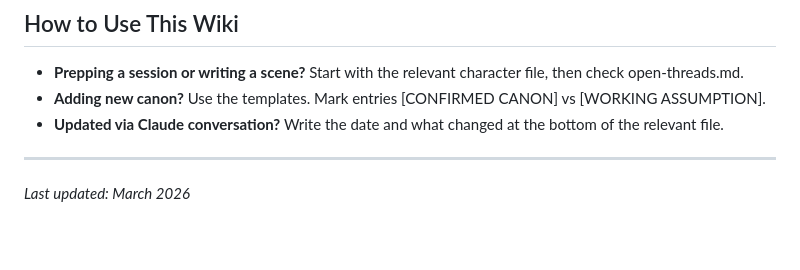
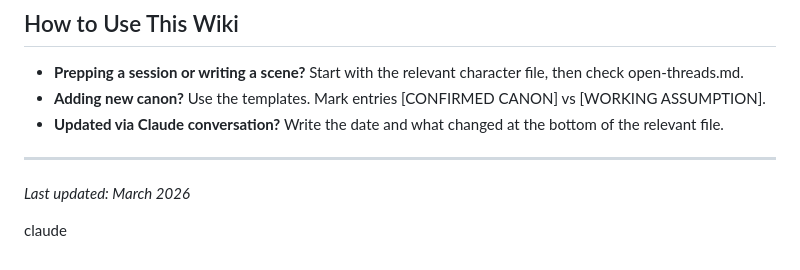
Before and after one commit to triursa/halden-city-wiki, a Markdown page: README.md, the part around the change. Drawn GitHub-style; blank space fills up the shorter version.

```diff
--- a/README.md
+++ b/README.md
@@ -96,3 +96,5 @@ halden-city-wiki/
 ---
 
 *Last updated: March 2026*
+
+claude
```
